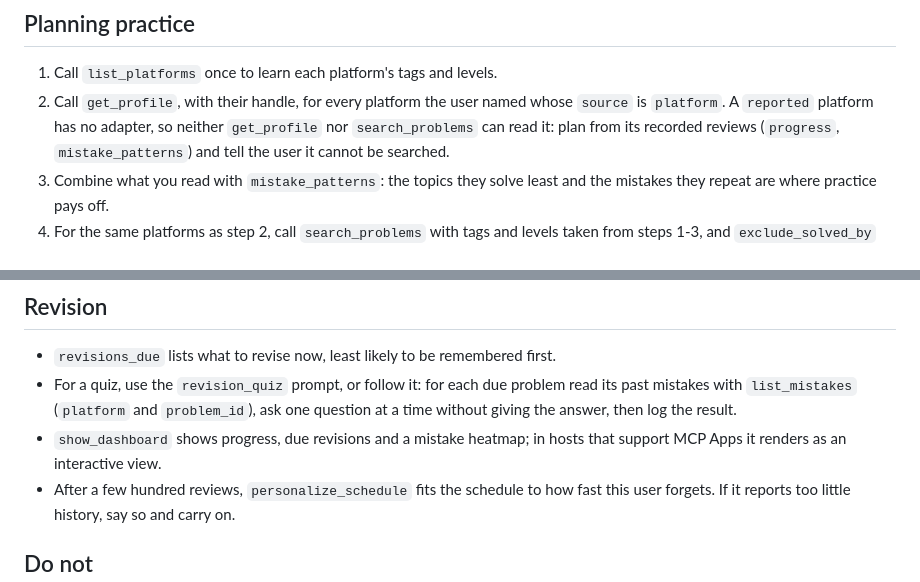
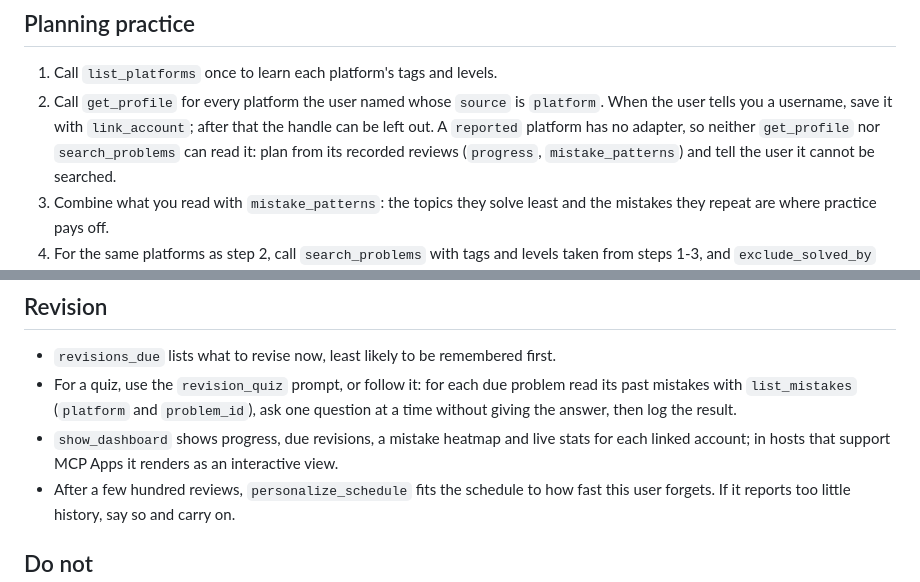
Before and after one commit to aaryagodbole/dsa-coach-mcp, a Markdown page: skills/dsa-coach/SKILL.md, 2 parts joined by grey strips. GitHub-like rendering.

```diff
--- a/skills/dsa-coach/SKILL.md
+++ b/skills/dsa-coach/SKILL.md
@@ -14,8 +14,9 @@ or platform the tools did not give you.
 ## Planning practice
 
 1. Call `list_platforms` once to learn each platform's tags and levels.
-2. Call `get_profile`, with their handle, for every platform the user named whose
-   `source` is `platform`. A `reported` platform has no adapter, so neither
+2. Call `get_profile` for every platform the user named whose `source` is `platform`.
+   When the user tells you a username, save it with `link_account`; after that the
+   handle can be left out. A `reported` platform has no adapter, so neither
    `get_profile` nor `search_problems` can read it: plan from its recorded reviews
    (`progress`, `mistake_patterns`) and tell the user it cannot be searched.
 3. Combine what you read with `mistake_patterns`: the topics they solve least and the
@@ -64,8 +65,8 @@ again. Never record a problem from memory or a guessed URL.
 - For a quiz, use the `revision_quiz` prompt, or follow it: for each due problem read
   its past mistakes with `list_mistakes` (`platform` and `problem_id`), ask one question
   at a time without giving the answer, then log the result.
-- `show_dashboard` shows progress, due revisions and a mistake heatmap; in hosts that
-  support MCP Apps it renders as an interactive view.
+- `show_dashboard` shows progress, due revisions, a mistake heatmap and live stats for
+  each linked account; in hosts that support MCP Apps it renders as an interactive view.
 - After a few hundred reviews, `personalize_schedule` fits the schedule to how fast this
   user forgets. If it reports too little history, say so and carry on.
 
```
Also changed, not shown: CHANGELOG.md (+9 -0 lines), README.md (+4 -1 lines), docs/dashboard-dark.png, docs/dashboard-light.png, 13 other files.
